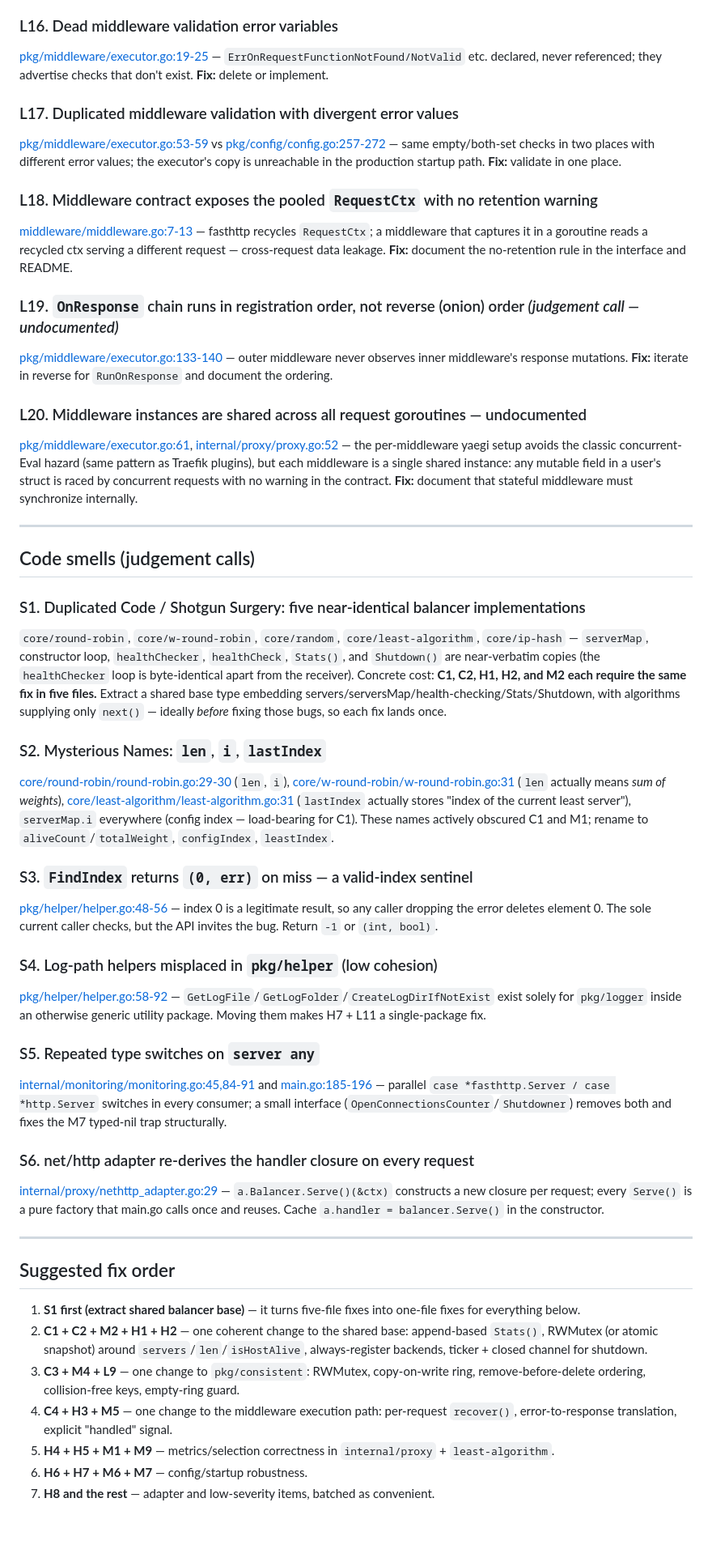
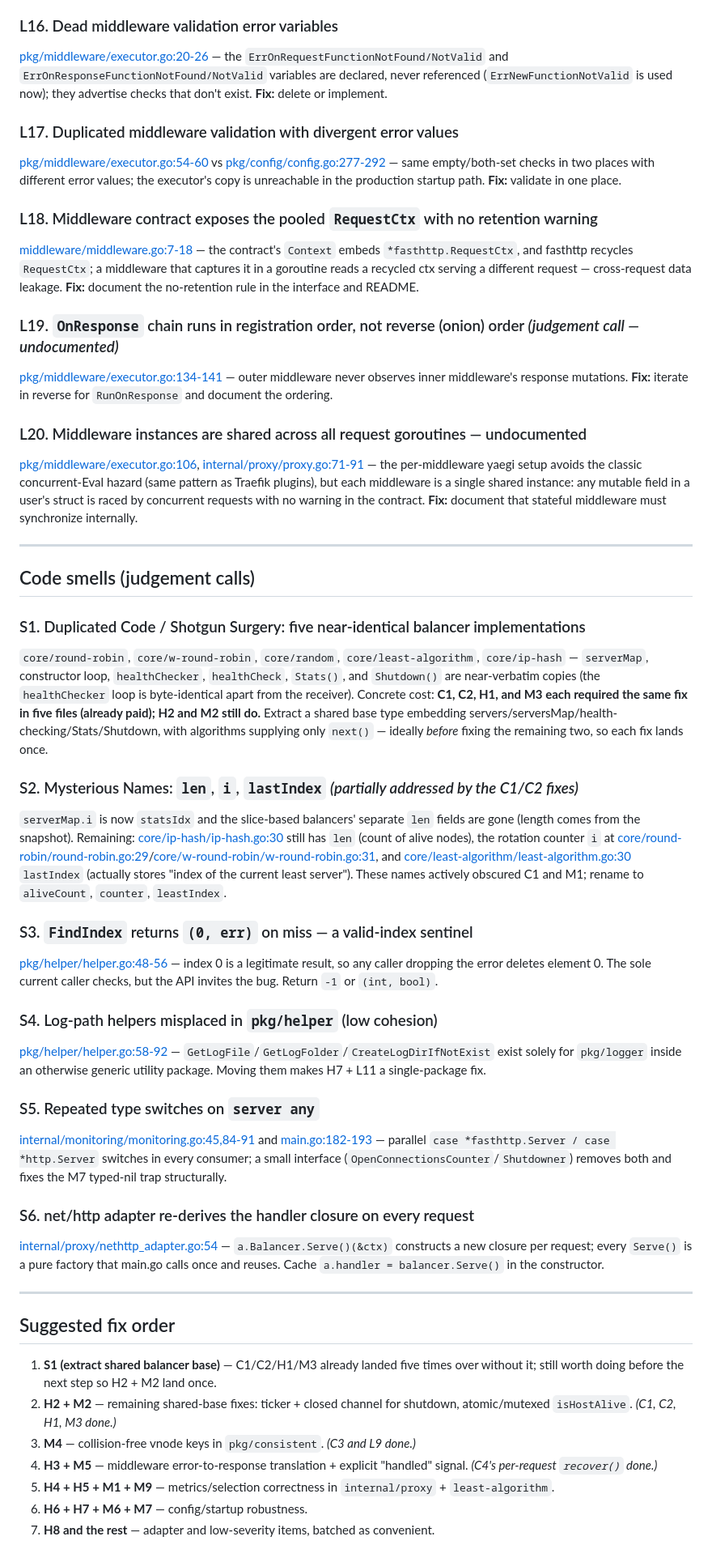
Before and after one commit to aaydin-tr/divisor, a Markdown page: review.md, the part around one of its changes. Shown at 81% size. GitHub-like rendering; blank space fills up the shorter version.

Commit message:
docs: re-sync review.md

```diff
--- a/review.md
+++ b/review.md
@@ -285,18 +287,18 @@ Tick items off as we fix them:
 
 ### L16. Dead middleware validation error variables
-[pkg/middleware/executor.go:19-25](pkg/middleware/executor.go#L19-L25) — `ErrOnRequestFunctionNotFound/NotValid` etc. declared, never referenced; they advertise checks that don't exist. **Fix:** delete or implement.
+[pkg/middleware/executor.go:20-26](pkg/middleware/executor.go#L20-L26) — the `ErrOnRequestFunctionNotFound/NotValid` and `ErrOnResponseFunctionNotFound/NotValid` variables are declared, never referenced (`ErrNewFunctionNotValid` is used now); they advertise checks that don't exist. **Fix:** delete or implement.
 
 ### L17. Duplicated middleware validation with divergent error values
-[pkg/middleware/executor.go:53-59](pkg/middleware/executor.go#L53-L59) vs [pkg/config/config.go:257-272](pkg/config/config.go#L257-L272) — same empty/both-set checks in two places with different error values; the executor's copy is unreachable in the production startup path. **Fix:** validate in one place.
+[pkg/middleware/executor.go:54-60](pkg/middleware/executor.go#L54-L60) vs [pkg/config/config.go:277-292](pkg/config/config.go#L277-L292) — same empty/both-set checks in two places with different error values; the executor's copy is unreachable in the production startup path. **Fix:** validate in one place.
 
 ### L18. Middleware contract exposes the pooled `RequestCtx` with no retention warning
-[middleware/middleware.go:7-13](middleware/middleware.go#L7-L13) — fasthttp recycles `RequestCtx`; a middleware that captures it in a goroutine reads a recycled ctx serving a different request — cross-request data leakage. **Fix:** document the no-retention rule in the interface and README.
+[middleware/middleware.go:7-18](middleware/middleware.go#L7-L18) — the contract's `Context` embeds `*fasthttp.RequestCtx`, and fasthttp recycles `RequestCtx`; a middleware that captures it in a goroutine reads a recycled ctx serving a different request — cross-request data leakage. **Fix:** document the no-retention rule in the interface and README.
 
 ### L19. `OnResponse` chain runs in registration order, not reverse (onion) order *(judgement call — undocumented)*
-[pkg/middleware/executor.go:133-140](pkg/middleware/executor.go#L133-L140) — outer middleware never observes inner middleware's response mutations. **Fix:** iterate in reverse for `RunOnResponse` and document the ordering.
+[pkg/middleware/executor.go:134-141](pkg/middleware/executor.go#L134-L141) — outer middleware never observes inner middleware's response mutations. **Fix:** iterate in reverse for `RunOnResponse` and document the ordering.
 
 ### L20. Middleware instances are shared across all request goroutines — undocumented
-[pkg/middleware/executor.go:61](pkg/middleware/executor.go#L61), [internal/proxy/proxy.go:52](internal/proxy/proxy.go#L52) — the per-middleware yaegi setup avoids the classic concurrent-Eval hazard (same pattern as Traefik plugins), but each middleware is a single shared instance: any mutable field in a user's struct is raced by concurrent requests with no warning in the contract. **Fix:** document that stateful middleware must synchronize internally.
+[pkg/middleware/executor.go:106](pkg/middleware/executor.go#L106), [internal/proxy/proxy.go:71-91](internal/proxy/proxy.go#L71-L91) — the per-middleware yaegi setup avoids the classic concurrent-Eval hazard (same pattern as Traefik plugins), but each middleware is a single shared instance: any mutable field in a user's struct is raced by concurrent requests with no warning in the contract. **Fix:** document that stateful middleware must synchronize internally.
 
 ---
 
@@ -304,10 +306,10 @@ Tick items off as we fix them:
 ## Code smells (judgement calls)
 
 ### S1. Duplicated Code / Shotgun Surgery: five near-identical balancer implementations
-`core/round-robin`, `core/w-round-robin`, `core/random`, `core/least-algorithm`, `core/ip-hash` — `serverMap`, constructor loop, `healthChecker`, `healthCheck`, `Stats()`, and `Shutdown()` are near-verbatim copies (the `healthChecker` loop is byte-identical apart from the receiver). Concrete cost: **C1, C2, H1, H2, and M2 each require the same fix in five files.** Extract a shared base type embedding servers/serversMap/health-checking/Stats/Shutdown, with algorithms supplying only `next()` — ideally *before* fixing those bugs, so each fix lands once.
+`core/round-robin`, `core/w-round-robin`, `core/random`, `core/least-algorithm`, `core/ip-hash` — `serverMap`, constructor loop, `healthChecker`, `healthCheck`, `Stats()`, and `Shutdown()` are near-verbatim copies (the `healthChecker` loop is byte-identical apart from the receiver). Concrete cost: **C1, C2, H1, and M3 each required the same fix in five files (already paid); H2 and M2 still do.** Extract a shared base type embedding servers/serversMap/health-checking/Stats/Shutdown, with algorithms supplying only `next()` — ideally *before* fixing the remaining two, so each fix lands once.
 
-### S2. Mysterious Names: `len`, `i`, `lastIndex`
-[core/round-robin/round-robin.go:29-30](core/round-robin/round-robin.go#L29-L30) (`len`, `i`), [core/w-round-robin/w-round-robin.go:31](core/w-round-robin/w-round-robin.go#L31) (`len` actually means *sum of weights*), [core/least-algorithm/least-algorithm.go:31](core/least-algorithm/least-algorithm.go#L31) (`lastIndex` actually stores "index of the current least server"), `serverMap.i` everywhere (config index — load-bearing for C1). These names actively obscured C1 and M1; rename to `aliveCount`/`totalWeight`, `configIndex`, `leastIndex`.
+### S2. Mysterious Names: `len`, `i`, `lastIndex` *(partially addressed by the C1/C2 fixes)*
+`serverMap.i` is now `statsIdx` and the slice-based balancers' separate `len` fields are gone (length comes from the snapshot). Remaining: [core/ip-hash/ip-hash.go:30](core/ip-hash/ip-hash.go#L30) still has `len` (count of alive nodes), the rotation counter `i` at [core/round-robin/round-robin.go:29](core/round-robin/round-robin.go#L29)/[core/w-round-robin/w-round-robin.go:31](core/w-round-robin/w-round-robin.go#L31), and [core/least-algorithm/least-algorithm.go:30](core/least-algorithm/least-algorithm.go#L30) `lastIndex` (actually stores "index of the current least server"). These names actively obscured C1 and M1; rename to `aliveCount`, `counter`, `leastIndex`.
 
 ### S3. `FindIndex` returns `(0, err)` on miss — a valid-index sentinel
 [pkg/helper/helper.go:48-56](pkg/helper/helper.go#L48-L56) — index 0 is a legitimate result, so any caller dropping the error deletes element 0. The sole current caller checks, but the API invites the bug. Return `-1` or `(int, bool)`.
@@ -316,19 +318,19 @@ Tick items off as we fix them:
 [pkg/helper/helper.go:58-92](pkg/helper/helper.go#L58-L92) — `GetLogFile`/`GetLogFolder`/`CreateLogDirIfNotExist` exist solely for `pkg/logger` inside an otherwise generic utility package. Moving them makes H7 + L11 a single-package fix.
 
 ### S5. Repeated type switches on `server any`
-[internal/monitoring/monitoring.go:45,84-91](internal/monitoring/monitoring.go#L84-L91) and [main.go:185-196](main.go#L185-L196) — parallel `case *fasthttp.Server / case *http.Server` switches in every consumer; a small interface (`OpenConnectionsCounter`/`Shutdowner`) removes both and fixes the M7 typed-nil trap structurally.
+[internal/monitoring/monitoring.go:45,84-91](internal/monitoring/monitoring.go#L84-L91) and [main.go:182-193](main.go#L182-L193) — parallel `case *fasthttp.Server / case *http.Server` switches in every consumer; a small interface (`OpenConnectionsCounter`/`Shutdowner`) removes both and fixes the M7 typed-nil trap structurally.
 
 ### S6. net/http adapter re-derives the handler closure on every request
-[internal/proxy/nethttp_adapter.go:29](internal/proxy/nethttp_adapter.go#L29) — `a.Balancer.Serve()(&ctx)` constructs a new closure per request; every `Serve()` is a pure factory that main.go calls once and reuses. Cache `a.handler = balancer.Serve()` in the constructor.
+[internal/proxy/nethttp_adapter.go:54](internal/proxy/nethttp_adapter.go#L54) — `a.Balancer.Serve()(&ctx)` constructs a new closure per request; every `Serve()` is a pure factory that main.go calls once and reuses. Cache `a.handler = balancer.Serve()` in the constructor.
 
 ---
 
 ## Suggested fix order
 
-1. **S1 first (extract shared balancer base)** — it turns five-file fixes into one-file fixes for everything below.
-2. **C1 + C2 + M2 + H1 + H2** — one coherent change to the shared base: append-based `Stats()`, RWMutex (or atomic snapshot) around `servers`/`len`/`isHostAlive`, always-register backends, ticker + closed channel for shutdown.
-3. **C3 + M4 + L9** — one change to `pkg/consistent`: RWMutex, copy-on-write ring, remove-before-delete ordering, collision-free keys, empty-ring guard.
-4. **C4 + H3 + M5** — one change to the middleware execution path: per-request `recover()`, error-to-response translation, explicit "handled" signal.
+1. **S1 (extract shared balancer base)** — C1/C2/H1/M3 already landed five times over without it; still worth doing before the next step so H2 + M2 land once.
+2. **H2 + M2** — remaining shared-base fixes: ticker + closed channel for shutdown, atomic/mutexed `isHostAlive`. *(C1, C2, H1, M3 done.)*
+3. **M4** — collision-free vnode keys in `pkg/consistent`. *(C3 and L9 done.)*
+4. **H3 + M5** — middleware error-to-response translation + explicit "handled" signal. *(C4's per-request `recover()` done.)*
 5. **H4 + H5 + M1 + M9** — metrics/selection correctness in `internal/proxy` + `least-algorithm`.
 6. **H6 + H7 + M6 + M7** — config/startup robustness.
 7. **H8 and the rest** — adapter and low-severity items, batched as convenient.
```
Also changed, not shown: other parts of review.md (+38 -36 lines).
